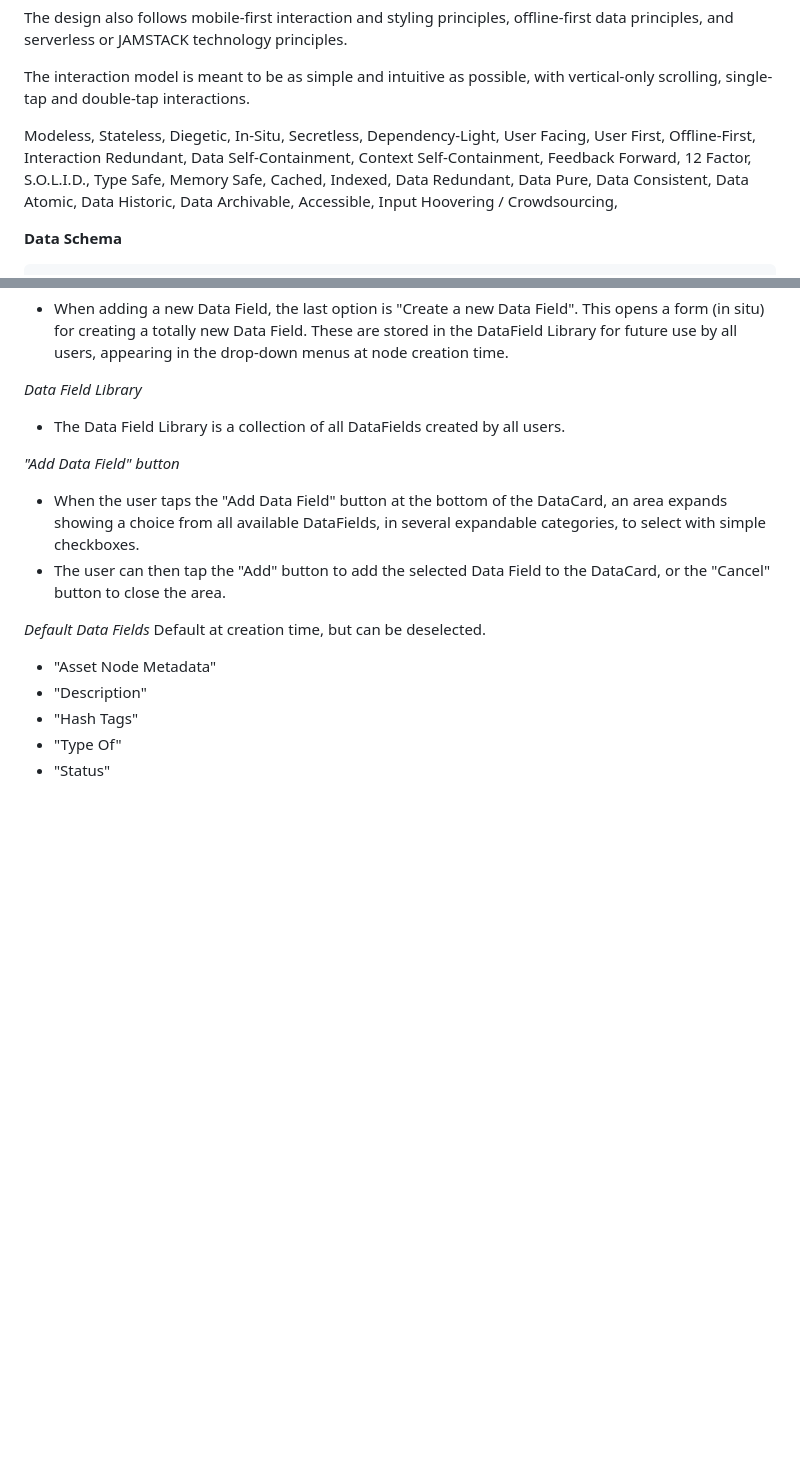
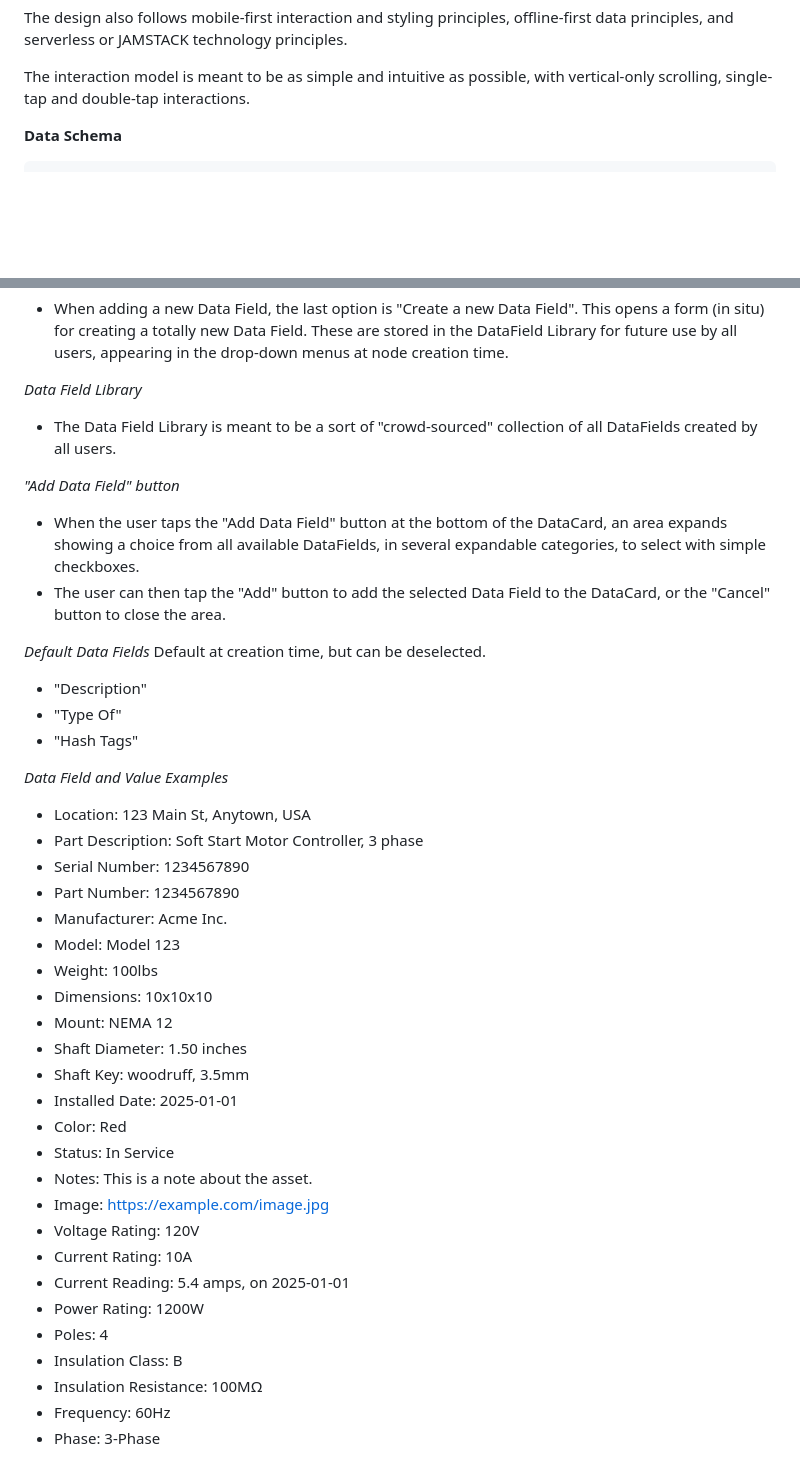
Before and after one commit to blarvin/asset-tree-management, a Markdown page: SPECIFICATION.md, 2 parts joined by grey strips. Rendered like a GitHub page; blank space fills up the shorter version.

Commit message:
specifying the specifics of the specification

```diff
--- a/SPECIFICATION.md
+++ b/SPECIFICATION.md
@@ -22,7 +22,7 @@ The design also follows mobile-first interaction and styling principles, offline
 
 The interaction model is meant to be as simple and intuitive as possible, with vertical-only scrolling, single-tap and double-tap interactions.
 
-Modeless, Stateless, Diegetic, In-Situ, Secretless, Dependency-Light, User Facing, User First, Offline-First, Interaction Redundant, Data Self-Containment, Context Self-Containment, Feedback Forward, 12 Factor, S.O.L.I.D., Type Safe, Memory Safe, Cached, Indexed, Data Redundant, Data Pure, Data Consistent, Data Atomic, Data Historic, Data Archivable, Accessible, Input Hoovering / Crowdsourcing,
+
 
 **Data Schema**
 
@@ -141,16 +145,40 @@ for the node being created. Each template offering can itself be expanded to sho
 - When adding a new Data Field, the last option is "Create a new Data Field". This opens a form (in situ) for creating a totally new Data Field. These are stored in the DataField Library for future use by all users, appearing in the drop-down menus at node creation time.
 
 *Data Field Library*
-- The Data Field Library is a collection of all DataFields created by all users.
+- The Data Field Library is meant to be a sort of "crowd-sourced" collection of all DataFields created by all users.
 
 *"Add Data Field" button*
 - When the user taps the "Add Data Field" button at the bottom of the DataCard, an area expands showing a choice from all available DataFields, in several expandable categories, to select with simple checkboxes.
 - The user can then tap the "Add" button to add the selected Data Field to the DataCard, or the "Cancel" button to close the area.
 
+*Default Data Fields* Default at creation time, but can be deselected.
+- "Description"
+- "Type Of"
+- "Hash Tags"
 
-*Default Data Fields* Default at creation time, but can be deselected.
-- "Asset Node Metadata"
-- "Description"
-- "Hash Tags"
-- "Type Of"
-- "Status"
+*Data Field and Value Examples*
+- Location: 123 Main St, Anytown, USA
+- Part Description: Soft Start Motor Controller, 3 phase
+- Serial Number: 1234567890
+- Part Number: 1234567890
+- Manufacturer: Acme Inc.
+- Model: Model 123
+- Weight: 100lbs
+- Dimensions: 10x10x10
+- Mount: NEMA 12
+- Shaft Diameter: 1.50 inches
+- Shaft Key: woodruff, 3.5mm
+- Installed Date: 2025-01-01
+- Color: Red
+- Status: In Service
+- Notes: This is a note about the asset.
+- Image: https://example.com/image.jpg
+- Voltage Rating: 120V
+- Current Rating: 10A
+- Current Reading: 5.4 amps, on 2025-01-01
+- Power Rating: 1200W
+- Poles: 4
+- Insulation Class: B
+- Insulation Resistance: 100MΩ
+- Frequency: 60Hz
+- Phase: 3-Phase
```
Also changed, not shown: other parts of SPECIFICATION.md (+11 -7 lines).
